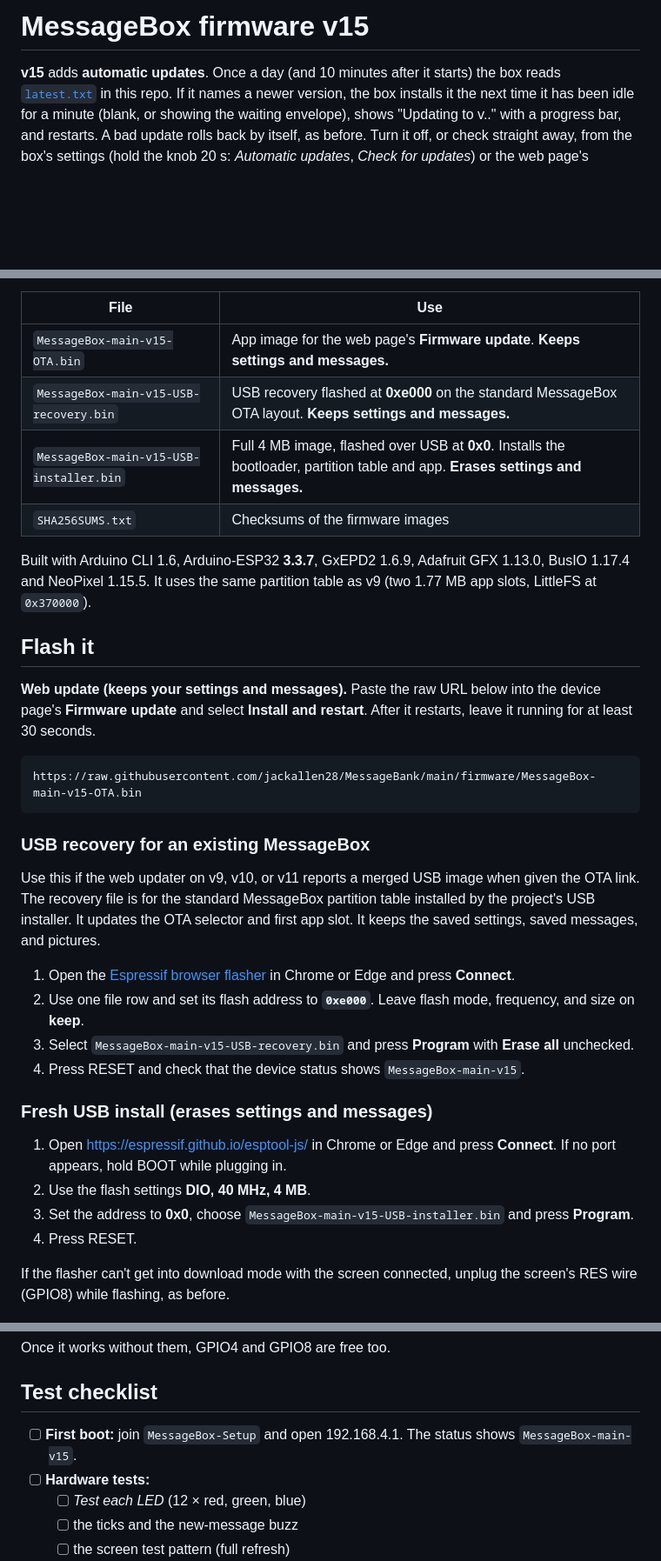
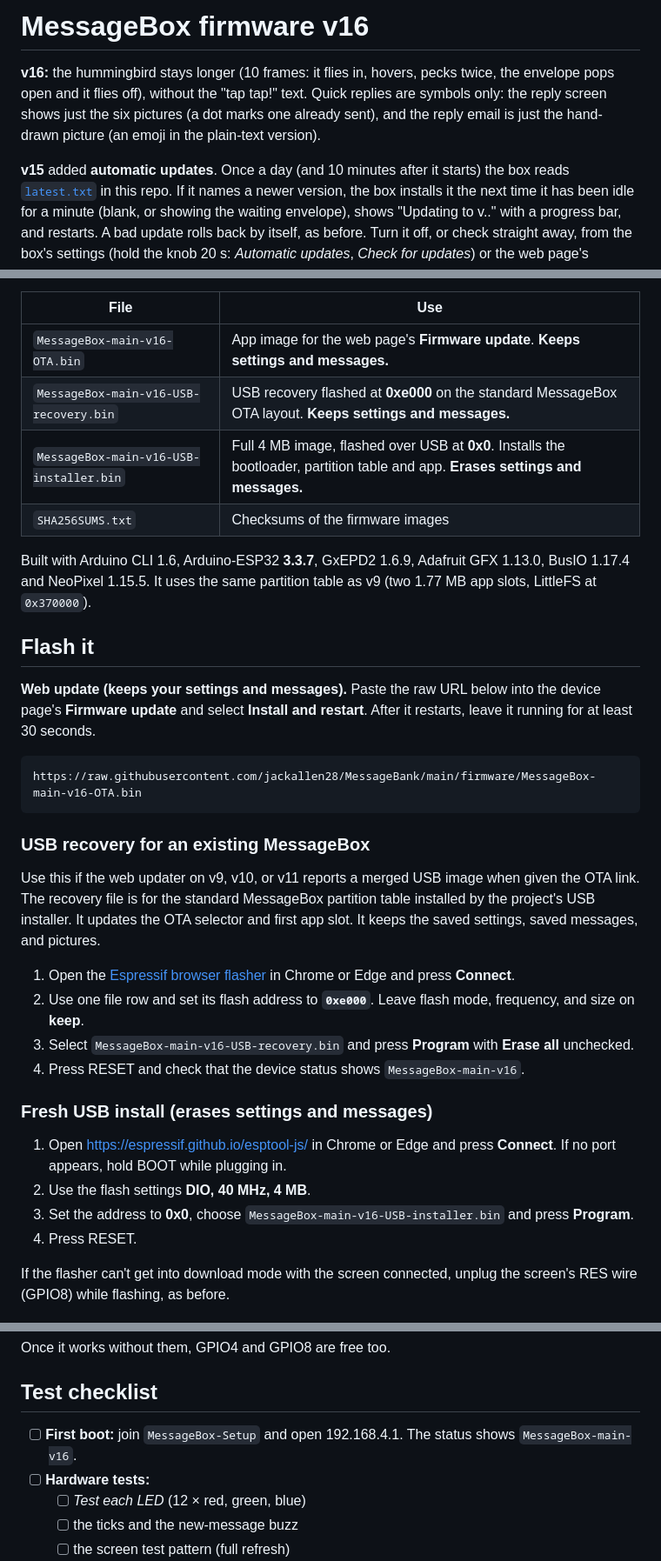
Before and after one commit to jackallen28/MessageBank, a Markdown page: firmware/README.md, 3 parts joined by grey strips. Shown at 87% size. Drawn GitHub-style; blank space fills up the shorter version.

````diff
--- a/firmware/README.md
+++ b/firmware/README.md
@@ -1,6 +1,12 @@
-# MessageBox firmware v15
+# MessageBox firmware v16
 
-**v15** adds **automatic updates**. Once a day (and 10 minutes after it starts) the box reads
+**v16:** the hummingbird stays longer (10 frames: it flies in, hovers, pecks twice, the envelope
+pops open and it flies off), without the "tap tap!" text. Quick replies are symbols only: the
+reply screen shows just the six pictures (a dot marks one already sent), and the reply email
+is just the hand-drawn picture (an emoji in the plain-text version).
+
+
+**v15** added **automatic updates**. Once a day (and 10 minutes after it starts) the box reads
 [`latest.txt`](latest.txt) in this repo. If it names a newer version, the box installs it the
 next time it has been idle for a minute (blank, or showing the waiting envelope), shows
 "Updating to v.." with a progress bar, and restarts. A bad update rolls back by itself, as
@@ -38,9 +44,9 @@ and emailed pictures. The source is in [`../MessageBox/`](../MessageBox/).
 
 | File | Use |
 |---|---|
-| `MessageBox-main-v15-OTA.bin` | App image for the web page's **Firmware update**. **Keeps settings and messages.** |
-| `MessageBox-main-v15-USB-recovery.bin` | USB recovery flashed at **0xe000** on the standard MessageBox OTA layout. **Keeps settings and messages.** |
-| `MessageBox-main-v15-USB-installer.bin` | Full 4 MB image, flashed over USB at **0x0**. Installs the bootloader, partition table and app. **Erases settings and messages.** |
+| `MessageBox-main-v16-OTA.bin` | App image for the web page's **Firmware update**. **Keeps settings and messages.** |
+| `MessageBox-main-v16-USB-recovery.bin` | USB recovery flashed at **0xe000** on the standard MessageBox OTA layout. **Keeps settings and messages.** |
+| `MessageBox-main-v16-USB-installer.bin` | Full 4 MB image, flashed over USB at **0x0**. Installs the bootloader, partition table and app. **Erases settings and messages.** |
 | `SHA256SUMS.txt` | Checksums of the firmware images |
 
 Built with Arduino CLI 1.6, Arduino-ESP32 **3.3.7**, GxEPD2 1.6.9, Adafruit GFX 1.13.0, BusIO 1.17.4
@@ -54,7 +60,7 @@ device page's **Firmware update** and select **Install and restart**. After it r
 leave it running for at least 30 seconds.
 
 ```text
-https://raw.githubusercontent.com/jackallen28/MessageBank/main/firmware/MessageBox-main-v15-OTA.bin
+https://raw.githubusercontent.com/jackallen28/MessageBank/main/firmware/MessageBox-main-v16-OTA.bin
 ```
 
 ### USB recovery for an existing MessageBox
@@ -66,15 +72,15 @@ settings, saved messages, and pictures.
 
 1. Open the [Espressif browser flasher](https://espressif.github.io/esptool-js/) in Chrome or Edge and press **Connect**.
 2. Use one file row and set its flash address to **`0xe000`**. Leave flash mode, frequency, and size on **keep**.
-3. Select `MessageBox-main-v15-USB-recovery.bin` and press **Program** with **Erase all** unchecked.
-4. Press RESET and check that the device status shows `MessageBox-main-v15`.
+3. Select `MessageBox-main-v16-USB-recovery.bin` and press **Program** with **Erase all** unchecked.
+4. Press RESET and check that the device status shows `MessageBox-main-v16`.
 
 ### Fresh USB install (erases settings and messages)
 
 1. Open https://espressif.github.io/esptool-js/ in Chrome or Edge and press **Connect**.
    If no port appears, hold BOOT while plugging in.
 2. Use the flash settings **DIO, 40 MHz, 4 MB**.
-3. Set the address to **0x0**, choose `MessageBox-main-v15-USB-installer.bin` and press **Program**.
+3. Set the address to **0x0**, choose `MessageBox-main-v16-USB-installer.bin` and press **Program**.
 4. Press RESET.
 
 If the flasher can't get into download mode with the screen connected, unplug the screen's RES
@@ -159,7 +165,7 @@ Once it works without them, GPIO4 and GPIO8 are free too.
 ## Test checklist
 
 - [ ] **First boot:** join `MessageBox-Setup` and open 192.168.4.1. The status shows
-      `MessageBox-main-v15`.
+      `MessageBox-main-v16`.
 - [ ] **Hardware tests:**
   - [ ] *Test each LED* (12 × red, green, blue)
   - [ ] the ticks and the new-message buzz
````
Also changed, not shown: README.md (+6 -7 lines), screens.png, 12 other files.
